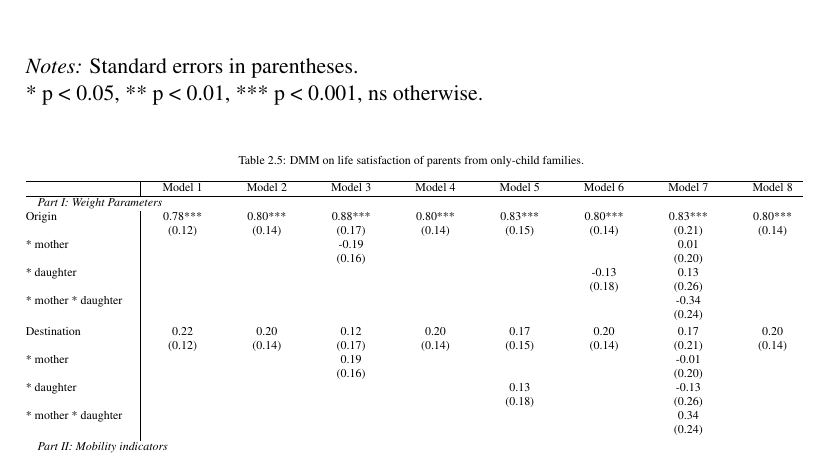
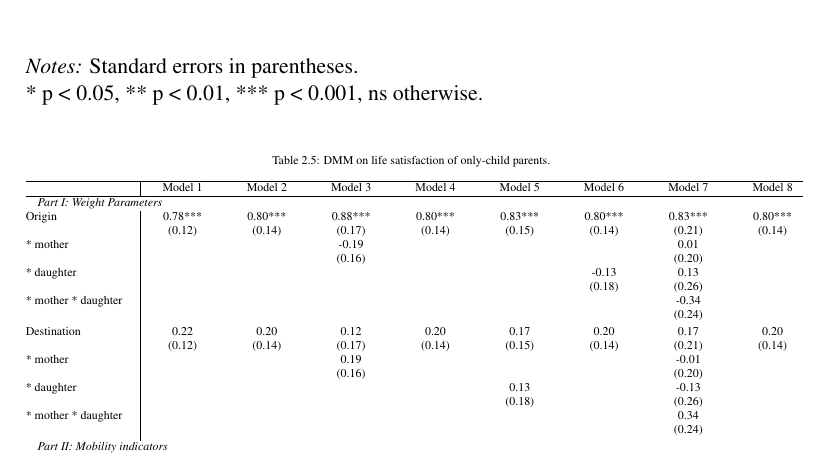
Before and after one commit to yanwenwang24/Dissertation, a LaTeX thesis (main.tex, which reads chapters/chapter2/tables/tables.tex): part of page 36 of 118, cut so that both start at the same text. Compiled offline with pdfLaTeX.

```diff
--- a/chapters/chapter2/tables/tables.tex
+++ b/chapters/chapter2/tables/tables.tex
@@ -208,9 +211,10 @@
     * p < 0.05, ** p < 0.01, *** p < 0.001, ns otherwise.
 \end{flushleft}
 
+% DMM results of only-child parents
 {\tiny
 \begin{xltabular}{\textwidth}{@{} l|*{8}{>{\centering\arraybackslash}X} @{}}
-    \caption{DMM on life satisfaction of parents from only-child families.}
+    \caption{DMM on life satisfaction of only-child parents.}
     \label{tab:dmm_only_child_parents} \\
     \hline
     & Model 1   & Model 2   & Model 3   & Model 4   & Model 5   & Model 6   & Model 7   & Model 8   \\
```
Also changed, not shown: chapters/chapter2/chapter2.tex (+0 -1 lines), chapters/chapter2/figures/figures.tex (deleted, +0 -10 lines), chapters/chapter3/figures/figures.tex (+2 -1 lines), chapters/chapter3/tables/tables.tex (+4 -0 lines), chapters/chapter4/chapter4.tex (+1 -2 lines), chapters/chapter4/figures/figures.tex (+5 -1 lines), chapters/chapter4/tables/tables.tex (deleted, +0 -16 lines), chapters/chapter2/tables/tables.tex (5 more changed lines).
